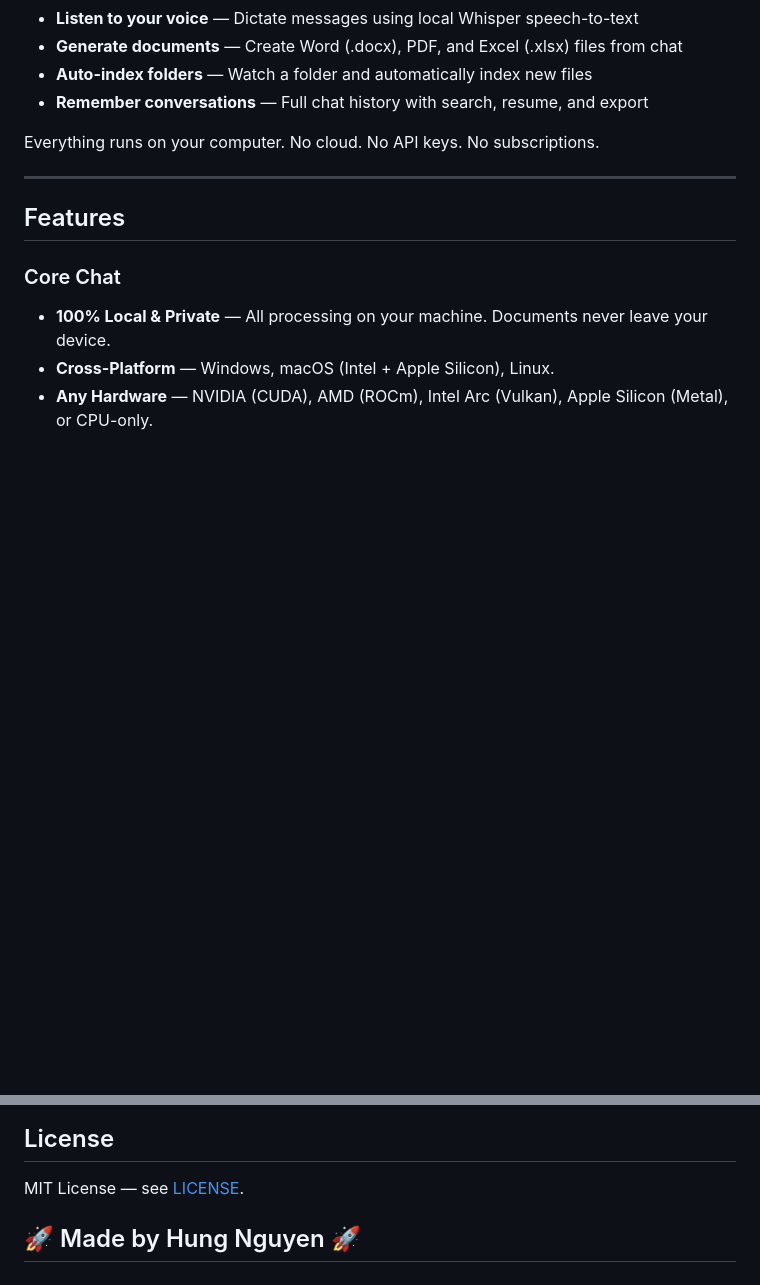
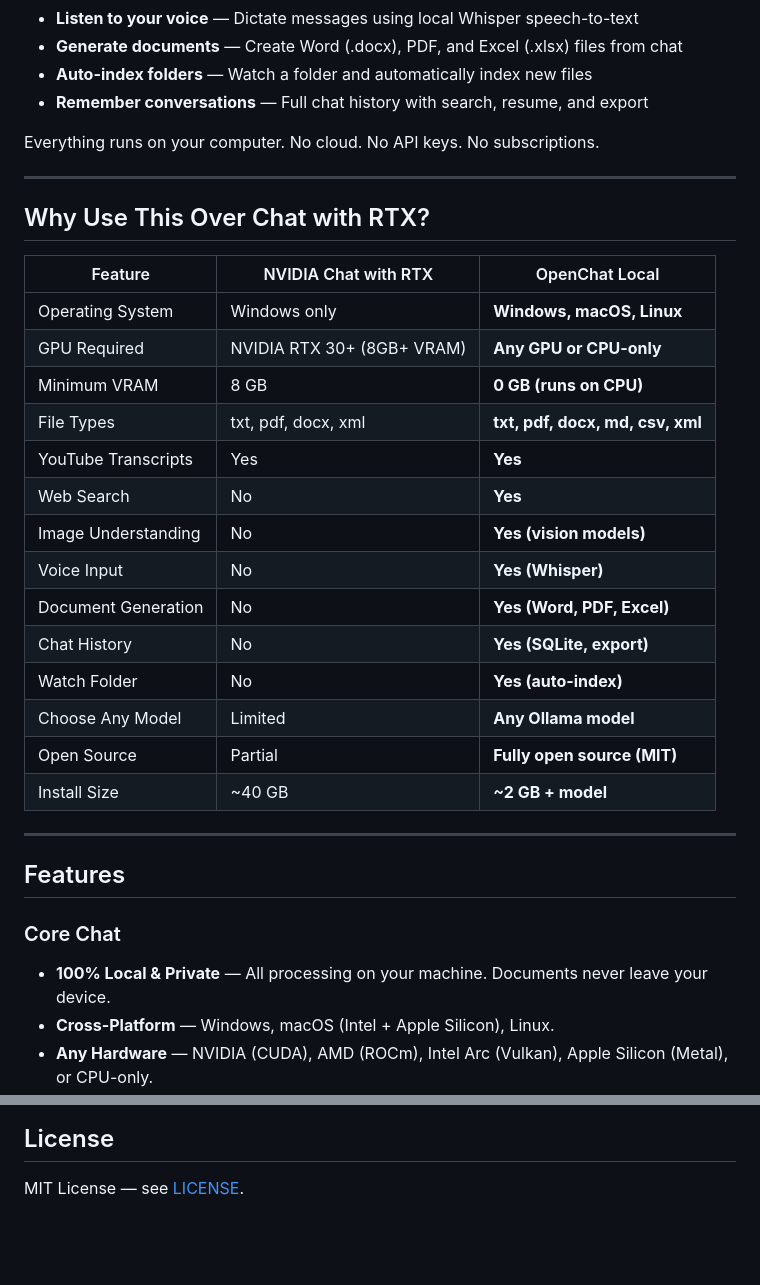
Before and after one commit to hungvatly/openchat-local, a Markdown page: README.md, 2 parts joined by grey strips. Drawn GitHub-style; blank space fills up the shorter version.

```diff
--- a/README.md
+++ b/README.md
@@ -18,6 +24,27 @@ OpenChat Local is a fully local AI chatbot that can:
 - **Remember conversations** — Full chat history with search, resume, and export
 
 Everything runs on your computer. No cloud. No API keys. No subscriptions.
+
+---
+
+## Why Use This Over Chat with RTX?
+
+| Feature | NVIDIA Chat with RTX | OpenChat Local |
+|---------|---------------------|----------------|
+| Operating System | Windows only | **Windows, macOS, Linux** |
+| GPU Required | NVIDIA RTX 30+ (8GB+ VRAM) | **Any GPU or CPU-only** |
+| Minimum VRAM | 8 GB | **0 GB (runs on CPU)** |
+| File Types | txt, pdf, docx, xml | **txt, pdf, docx, md, csv, xml** |
+| YouTube Transcripts | Yes | **Yes** |
+| Web Search | No | **Yes** |
+| Image Understanding | No | **Yes (vision models)** |
+| Voice Input | No | **Yes (Whisper)** |
+| Document Generation | No | **Yes (Word, PDF, Excel)** |
+| Chat History | No | **Yes (SQLite, export)** |
+| Watch Folder | No | **Yes (auto-index)** |
+| Choose Any Model | Limited | **Any Ollama model** |
+| Open Source | Partial | **Fully open source (MIT)** |
+| Install Size | ~40 GB | **~2 GB + model** |
 
 ---
 
@@ -411,5 +395,3 @@ openchat-local/
 ## License
 
 MIT License — see [LICENSE](LICENSE).
-
-## 🚀 Made by Hung Nguyen 🚀
```
Also changed, not shown: other parts of README.md (+6 -43 lines).
